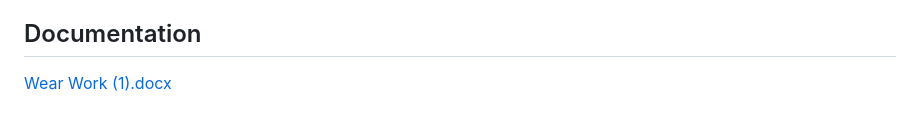
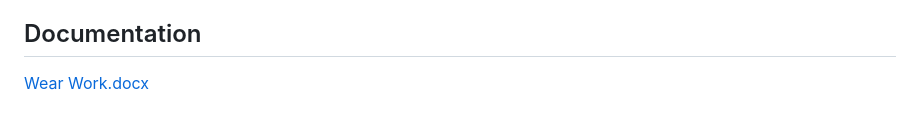
Before and after one commit to artichaudhary0/wear_work, a Markdown page: README.md, the part around the change. Drawn GitHub-style.

```diff
--- a/README.md
+++ b/README.md
@@ -91,4 +91,4 @@ This app utilizes the Pexels API to fetch high-quality images. We're grateful fo
 Special thanks to the creators of asyncc_wallpaper for simplifying the wallpaper-setting process in our app.
 
 ## Documentation
-[Wear Work (1).docx](https://github.com/artichaudhary0/wear_work/files/14902628/Wear.Work.1.docx)
+[Wear Work.docx](https://github.com/artichaudhary0/wear_work/files/14902628/Wear.Work.1.docx)
```
